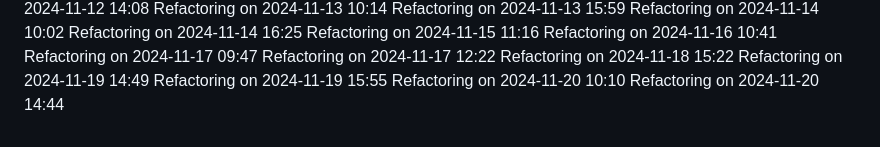
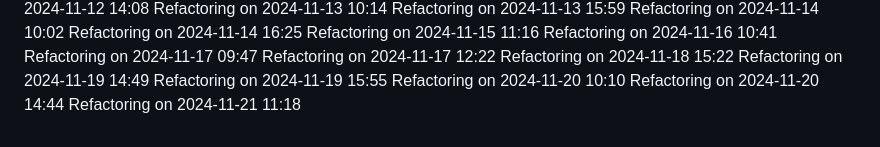
Before and after one commit to IT25101985/medical-appointment-system-project, a Markdown page: COMPLETE_GUIDE.md, the part around the change. Rendered like a GitHub page.

Commit message:
Update project logs for 2024-11-21

```diff
--- a/COMPLETE_GUIDE.md
+++ b/COMPLETE_GUIDE.md
@@ -521,3 +521,4 @@ Refactoring on 2024-11-19 14:49
 Refactoring on 2024-11-19 15:55
 Refactoring on 2024-11-20 10:10
 Refactoring on 2024-11-20 14:44
+Refactoring on 2024-11-21 11:18
```
